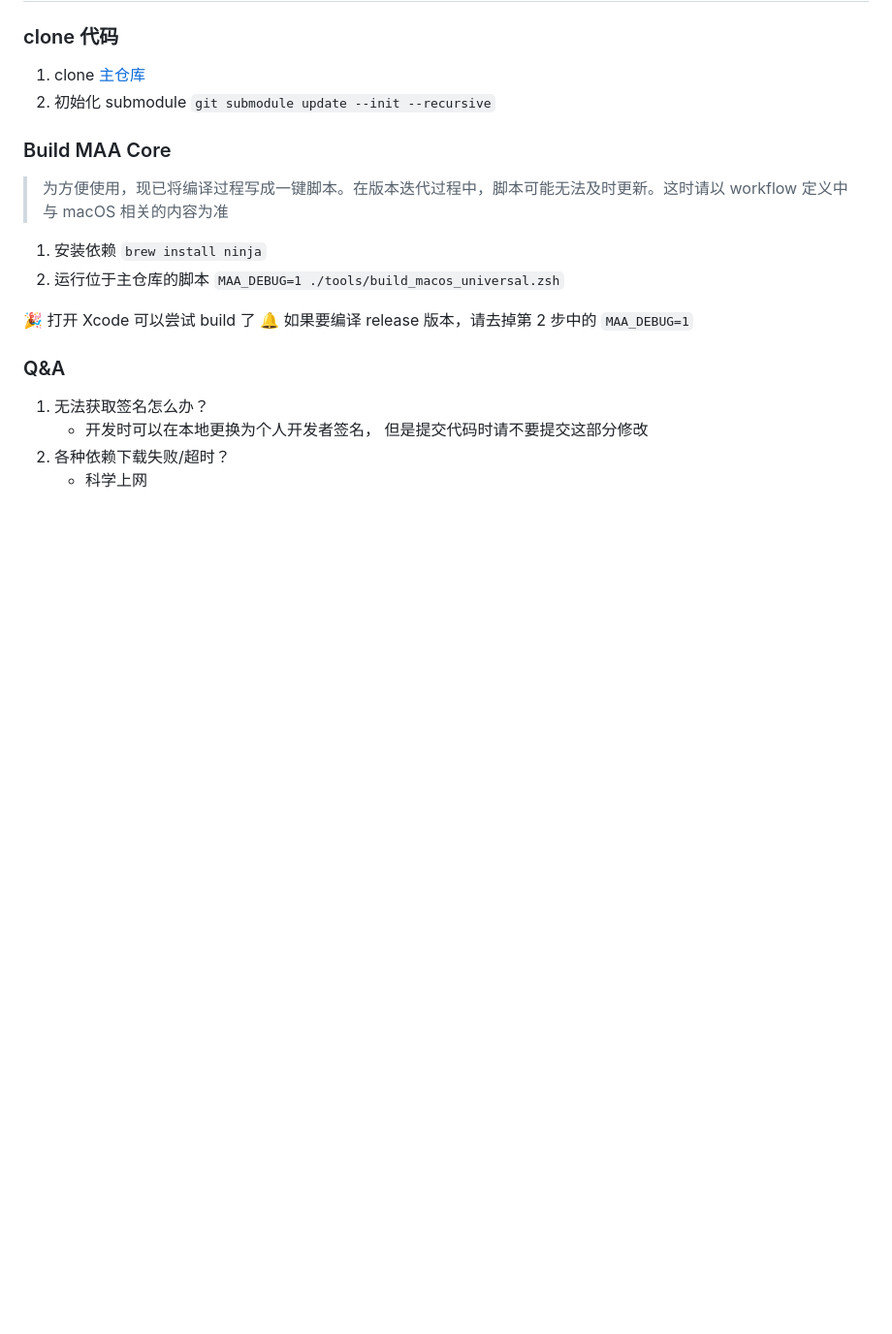
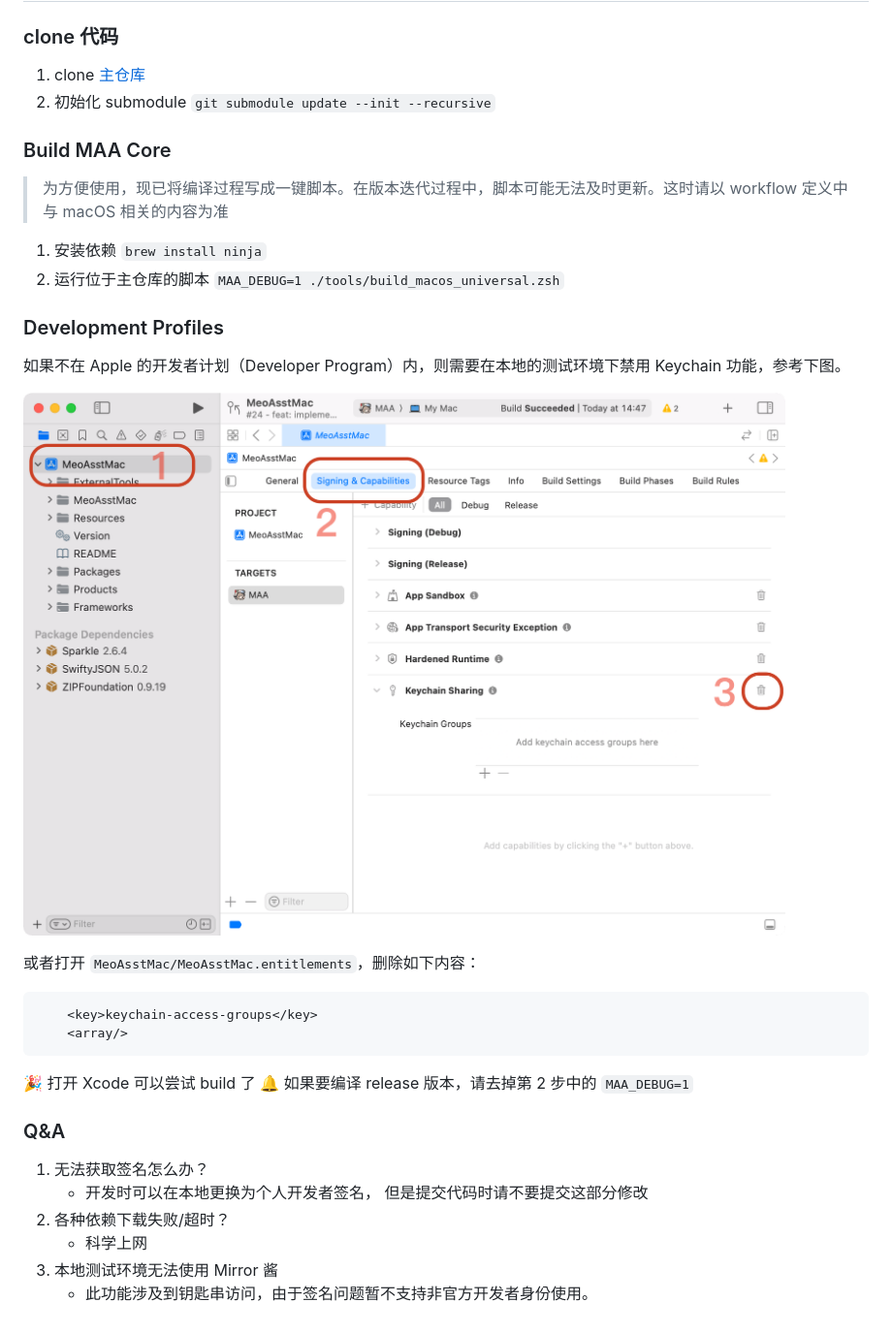
Before and after one commit to MaaAssistantArknights/MaaMacGui, a Markdown page: README.md, the part around the change. Shown at 97% size. Rendered like a GitHub page; pictures changed too: keychain.png (added); blank space fills up the shorter version.

Commit message:
docs: update README

````diff
--- a/README.md
+++ b/README.md
@@ -18,6 +18,19 @@ MAA 的意思是 MAA Assistant Arknights
 1. 安装依赖 `brew install ninja`
 2. 运行位于主仓库的脚本 `MAA_DEBUG=1 ./tools/build_macos_universal.zsh`
 
+### Development Profiles
+
+如果不在 Apple 的开发者计划（Developer Program）内，则需要在本地的测试环境下禁用 Keychain 功能，参考下图。
+
+![keychain](./keychain.png)
+
+或者打开 `MeoAsstMac/MeoAsstMac.entitlements`，删除如下内容：
+
+```xml
+    <key>keychain-access-groups</key>
+    <array/>
+```
+
 🎉 打开 Xcode 可以尝试 build 了
 🔔 如果要编译 release 版本，请去掉第 2 步中的 `MAA_DEBUG=1`
 
@@ -27,3 +40,5 @@ MAA 的意思是 MAA Assistant Arknights
     - 开发时可以在本地更换为个人开发者签名， 但是提交代码时请不要提交这部分修改
 2. 各种依赖下载失败/超时？
     - 科学上网
+3. 本地测试环境无法使用 Mirror 酱
+    - 此功能涉及到钥匙串访问，由于签名问题暂不支持非官方开发者身份使用。
````
